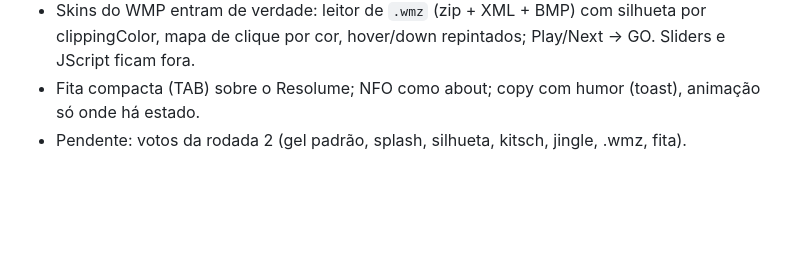
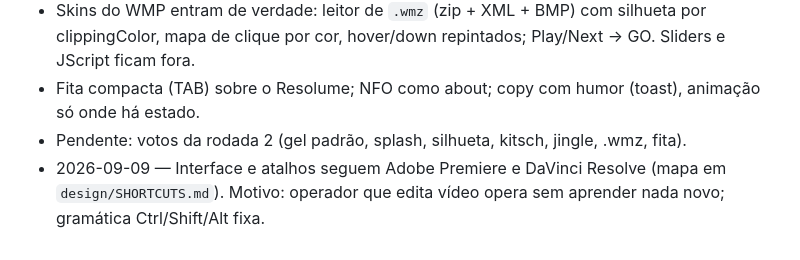
Before and after one commit to MatheusMeM/spellcaster, a Markdown page: design/DECISOES.md, the part around the change. Drawn GitHub-style; blank space fills up the shorter version.

Commit message:
Design: atalhos e gramatica de interface (Premiere, Resolve)

```diff
--- a/design/DECISOES.md
+++ b/design/DECISOES.md
@@ -27,3 +27,4 @@ Uma linha por decisão. Data, decisão, motivo. Agente nenhum re-decide o que es
 - Skins do WMP entram de verdade: leitor de `.wmz` (zip + XML + BMP) com silhueta por clippingColor, mapa de clique por cor, hover/down repintados; Play/Next → GO. Sliders e JScript ficam fora.
 - Fita compacta (TAB) sobre o Resolume; NFO como about; copy com humor (toast), animação só onde há estado.
 - Pendente: votos da rodada 2 (gel padrão, splash, silhueta, kitsch, jingle, .wmz, fita).
+- 2026-09-09 — Interface e atalhos seguem Adobe Premiere e DaVinci Resolve (mapa em `design/SHORTCUTS.md`). Motivo: operador que edita vídeo opera sem aprender nada novo; gramática Ctrl/Shift/Alt fixa.
```
Also changed, not shown: design/SHORTCUTS.md (added, +59 -0 lines).
